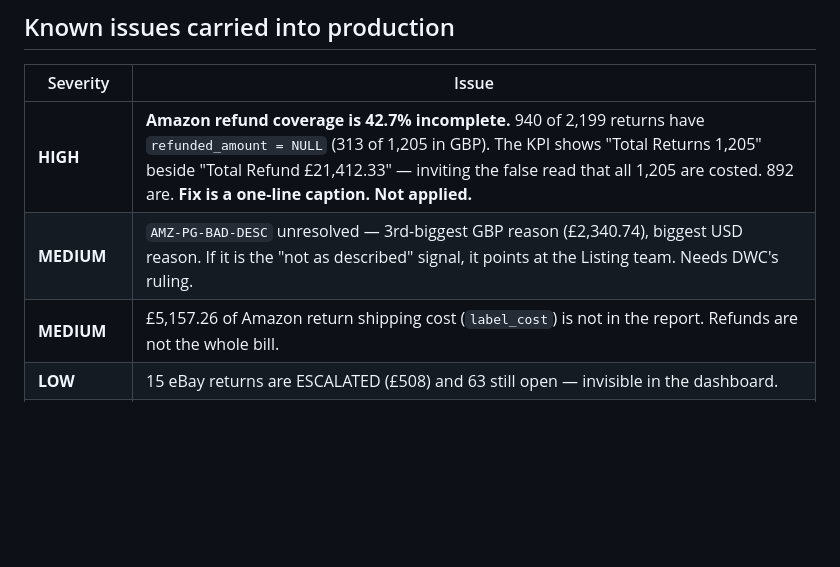
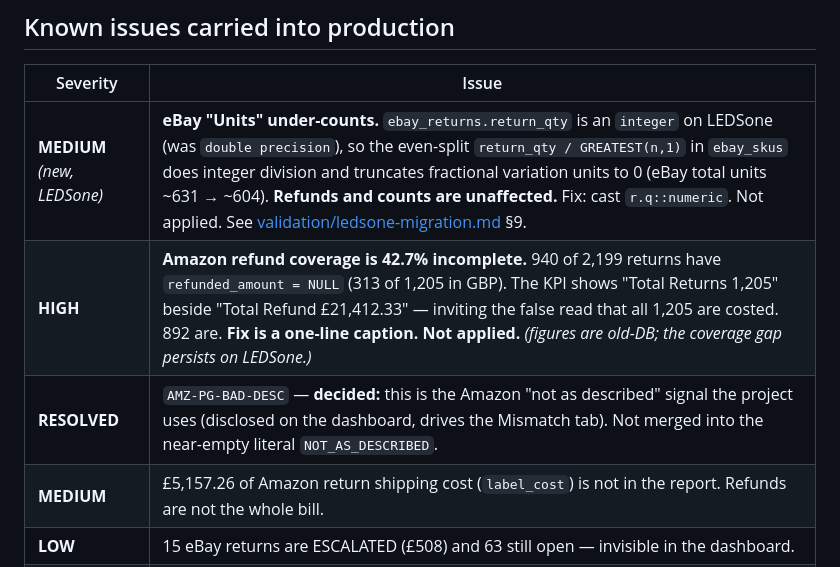
Before and after one commit to sarujanandigitweb-developer/Returns-Reason-Hotspot-Report, a Markdown page: closure/SIGN_OFF.md, the part around the change. Drawn GitHub-style; blank space fills up the shorter version.

```diff
--- a/closure/SIGN_OFF.md
+++ b/closure/SIGN_OFF.md
@@ -66,8 +66,9 @@ Paste-ready explanation: [`handover/message-to-DWC.md`](../handover/message-to-D
 
 | Severity | Issue |
 |---|---|
-| **HIGH** | **Amazon refund coverage is 42.7% incomplete.** 940 of 2,199 returns have `refunded_amount = NULL` (313 of 1,205 in GBP). The KPI shows "Total Returns 1,205" beside "Total Refund £21,412.33" — inviting the false read that all 1,205 are costed. 892 are. **Fix is a one-line caption. Not applied.** |
-| **MEDIUM** | `AMZ-PG-BAD-DESC` unresolved — 3rd-biggest GBP reason (£2,340.74), biggest USD reason. If it is the "not as described" signal, it points at the Listing team. Needs DWC's ruling. |
+| **MEDIUM** *(new, LEDSone)* | **eBay "Units" under-counts.** `ebay_returns.return_qty` is an `integer` on LEDSone (was `double precision`), so the even-split `return_qty / GREATEST(n,1)` in `ebay_skus` does integer division and truncates fractional variation units to 0 (eBay total units ~631 → ~604). **Refunds and counts are unaffected.** Fix: cast `r.q::numeric`. Not applied. See [validation/ledsone-migration.md](../validation/ledsone-migration.md) §9. |
+| **HIGH** | **Amazon refund coverage is 42.7% incomplete.** 940 of 2,199 returns have `refunded_amount = NULL` (313 of 1,205 in GBP). The KPI shows "Total Returns 1,205" beside "Total Refund £21,412.33" — inviting the false read that all 1,205 are costed. 892 are. **Fix is a one-line caption. Not applied.** *(figures are old-DB; the coverage gap persists on LEDSone.)* |
+| **RESOLVED** | `AMZ-PG-BAD-DESC` — **decided:** this is the Amazon "not as described" signal the project uses (disclosed on the dashboard, drives the Mismatch tab). Not merged into the near-empty literal `NOT_AS_DESCRIBED`. |
 | **MEDIUM** | £5,157.26 of Amazon return shipping cost (`label_cost`) is not in the report. Refunds are not the whole bill. |
 | **LOW** | 15 eBay returns are ESCALATED (£508) and 63 still open — invisible in the dashboard. |
 | **RESOLVED** | Non-deterministic sort tie-break — fixed; the refresh is now byte-identical run to run. |
```
Also changed, not shown: README.md (+1 -0 lines), validation/ledsone-migration.md (+36 -0 lines).
